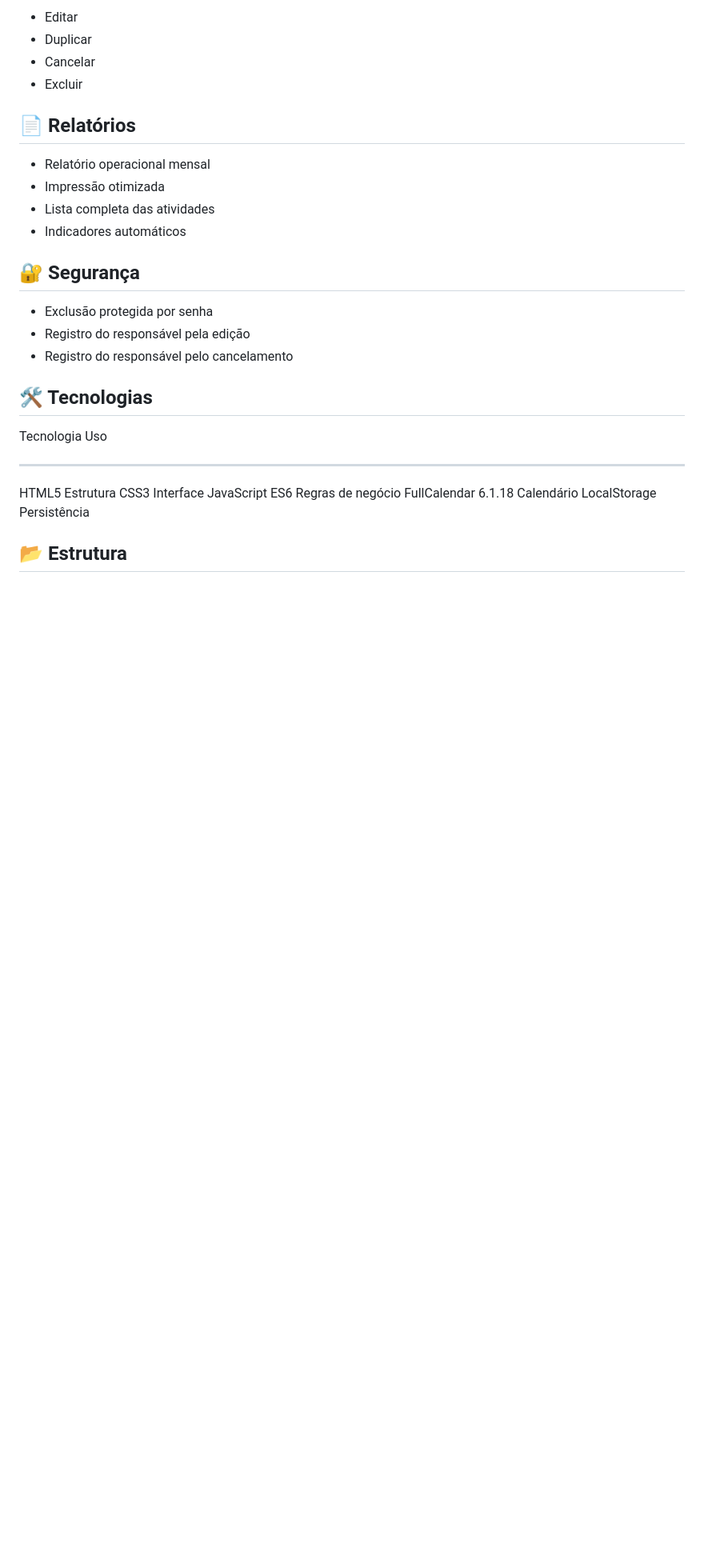
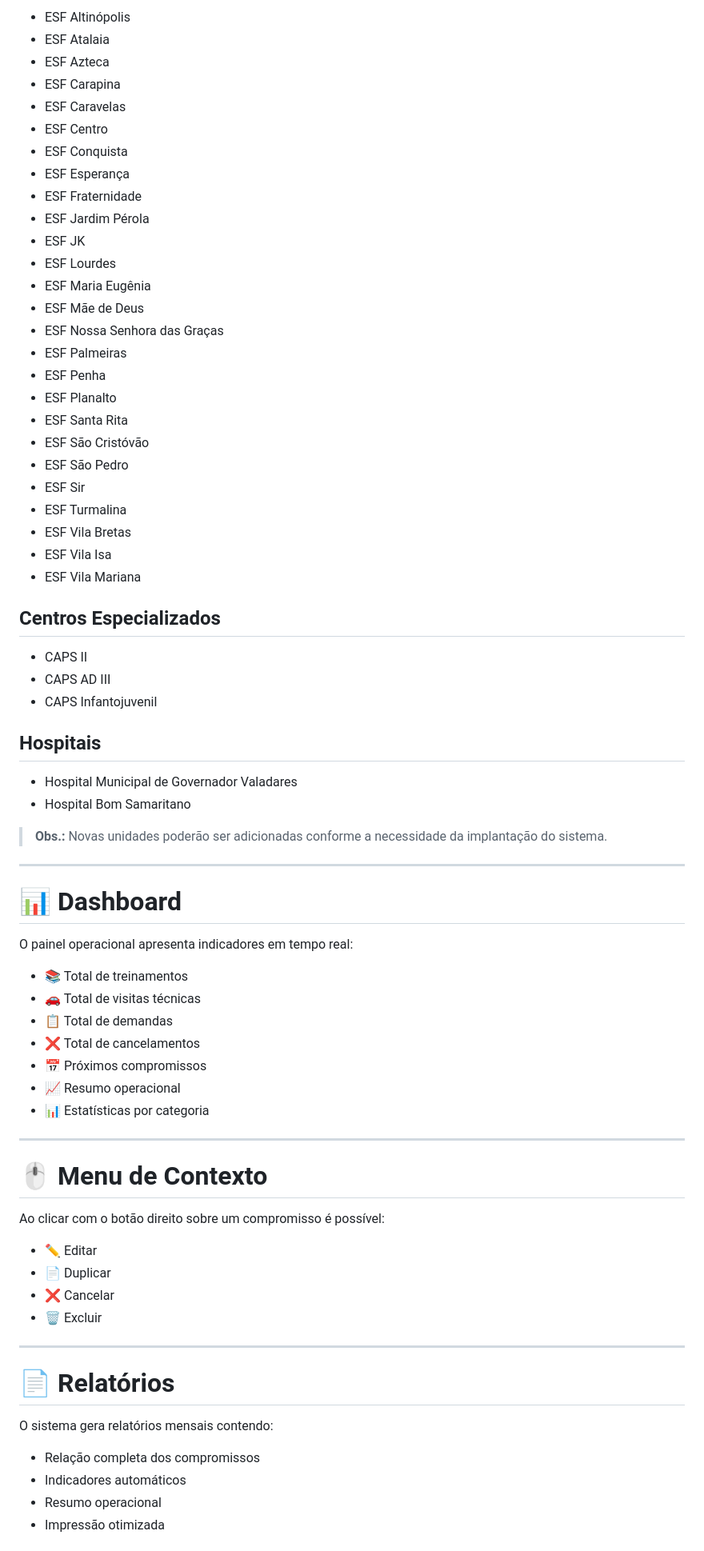
Before and after one commit to Thales2323/agenda, a Markdown page: README.md, the part around one of its changes. Shown at 80% size. Rendered like a GitHub page; blank space fills up the shorter version.

````diff
--- a/README.md
+++ b/README.md
@@ -71,32 +67,77 @@ Clique com o botão direito sobre um evento para:
 
--   Editar
--   Duplicar
--   Cancelar
--   Excluir
+- ESF Altinópolis
+- ESF Atalaia
+- ESF Azteca
+- ESF Carapina
+- ESF Caravelas
+- ESF Centro
+- ESF Conquista
+- ESF Esperança
+- ESF Fraternidade
+- ESF Jardim Pérola
+- ESF JK
+- ESF Lourdes
+- ESF Maria Eugênia
+- ESF Mãe de Deus
+- ESF Nossa Senhora das Graças
+- ESF Palmeiras
+- ESF Penha
+- ESF Planalto
+- ESF Santa Rita
+- ESF São Cristóvão
+- ESF São Pedro
+- ESF Sir
+- ESF Turmalina
+- ESF Vila Bretas
+- ESF Vila Isa
+- ESF Vila Mariana
 
-## 📄 Relatórios
+## Centros Especializados
 
--   Relatório operacional mensal
--   Impressão otimizada
--   Lista completa das atividades
--   Indicadores automáticos
+- CAPS II
+- CAPS AD III
+- CAPS Infantojuvenil
 
-## 🔐 Segurança
+## Hospitais
 
--   Exclusão protegida por senha
--   Registro do responsável pela edição
--   Registro do responsável pelo cancelamento
+- Hospital Municipal de Governador Valadares
+- Hospital Bom Samaritano
 
-## 🛠️ Tecnologias
+> **Obs.:** Novas unidades poderão ser adicionadas conforme a necessidade da implantação do sistema.
 
-  Tecnologia            Uso
-  --------------------- -------------------
-  HTML5                 Estrutura
-  CSS3                  Interface
-  JavaScript ES6        Regras de negócio
-  FullCalendar 6.1.18   Calendário
-  LocalStorage          Persistência
+---
 
-## 📂 Estrutura
+# 📊 Dashboard
 
-``` text
+O painel operacional apresenta indicadores em tempo real:
+
+- 📚 Total de treinamentos
+- 🚗 Total de visitas técnicas
+- 📋 Total de demandas
+- ❌ Total de cancelamentos
+- 📅 Próximos compromissos
+- 📈 Resumo operacional
+- 📊 Estatísticas por categoria
+
+---
+
+# 🖱️ Menu de Contexto
+
+Ao clicar com o botão direito sobre um compromisso é possível:
+
+- ✏️ Editar
+- 📄 Duplicar
+- ❌ Cancelar
+- 🗑️ Excluir
+
+---
+
+# 📄 Relatórios
+
+O sistema gera relatórios mensais contendo:
+
+- Relação completa dos compromissos
+- Indicadores automáticos
+- Resumo operacional
+- Impressão otimizada
+
````
Also changed, not shown: other parts of README.md (+126 -73 lines).
